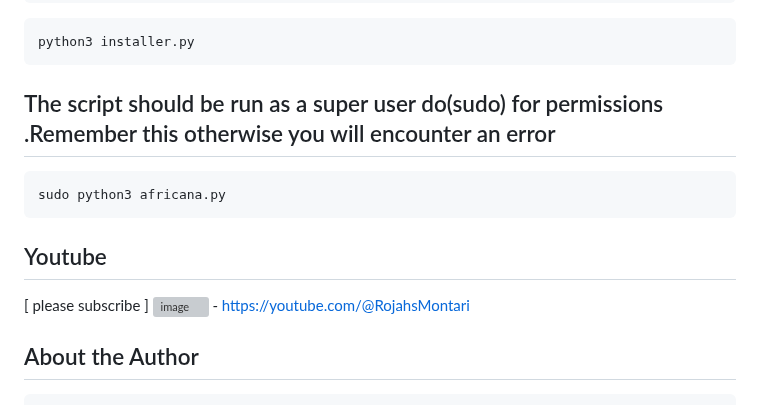
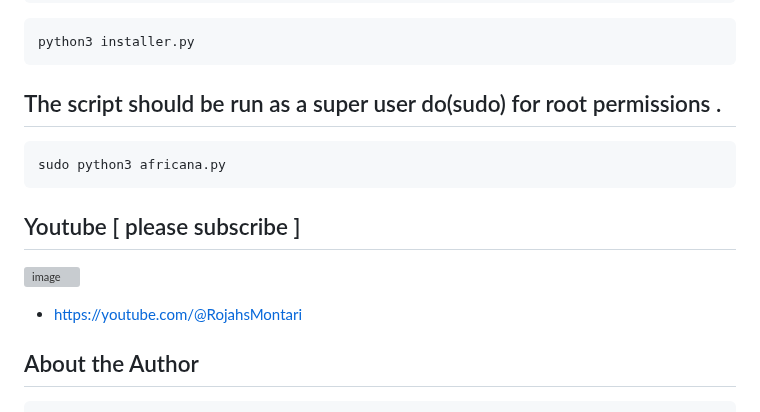
Before and after one commit to CHEGEBB/africana-framework, a Markdown page: README.md, the part around the change. Drawn GitHub-style; grey boxes are pictures that could not be loaded.

````diff
--- a/README.md
+++ b/README.md
@@ -52,12 +52,13 @@ cd africana-framework
 ```bash
 python3 installer.py
 ```
-## The script should be run as a super user do(sudo) for permissions .Remember this otherwise you will encounter an error
+## The script should be run as a super user do(sudo) for root permissions .
 ```bash
 sudo python3 africana.py
 ```
-## Youtube
-[ please subscribe ] ![image](https://github.com/r0jahsm0ntar1/africana-framework/assets/108395400/885d8618-f3f1-4784-93ca-313e1f08bcd1) - https://youtube.com/@RojahsMontari
+## Youtube [ please subscribe ]
+ ![image](https://github.com/r0jahsm0ntar1/africana-framework/assets/108395400/885d8618-f3f1-4784-93ca-313e1f08bcd1)
+ - https://youtube.com/@RojahsMontari
 
 ## About the Author
    	   	            __                 _____ _____     _     _
````
